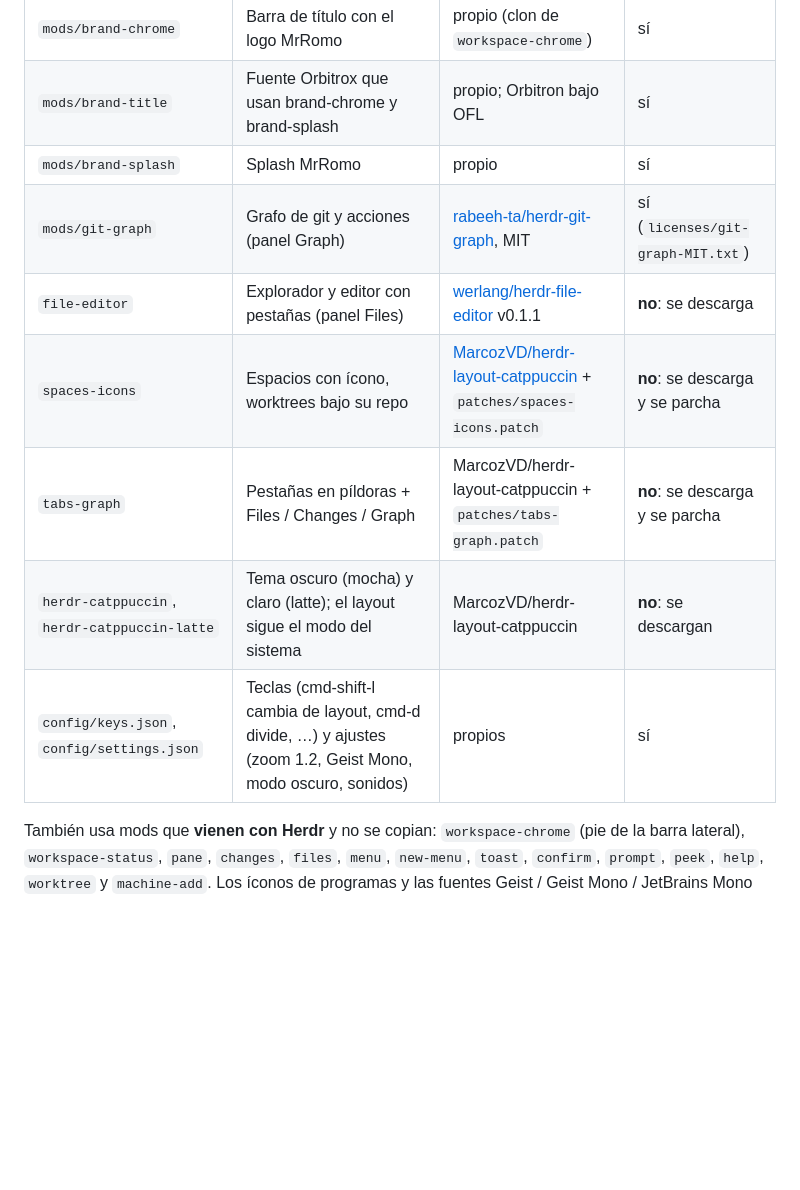
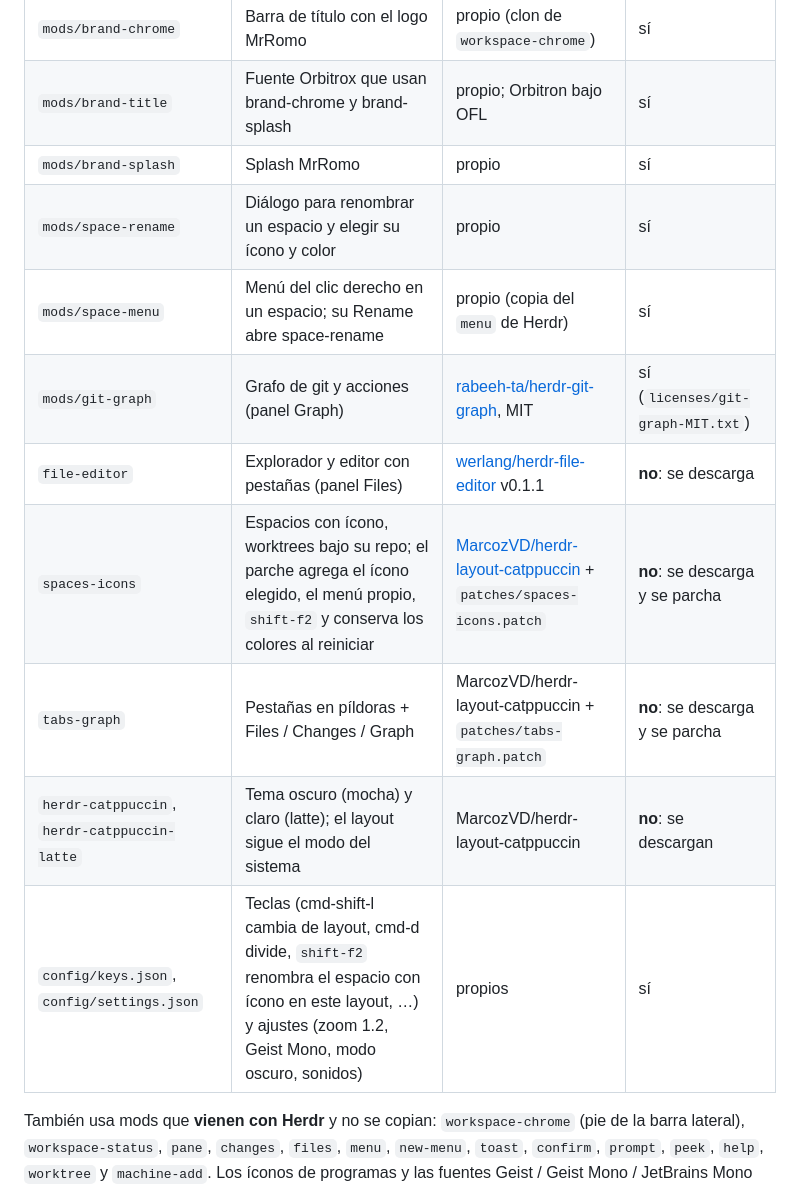
Before and after one commit to MrRomo/cyber-romo, a Markdown page: README.md, the part around one of its changes. Rendered like a GitHub page; blank space fills up the shorter version.

```diff
--- a/README.md
+++ b/README.md
@@ -61,12 +78,14 @@ Las capturas son de una instalación limpia con proyectos de ejemplo (`aurora-ap
 | `mods/brand-chrome` | Barra de título con el logo MrRomo | propio (clon de `workspace-chrome`) | sí |
 | `mods/brand-title` | Fuente Orbitrox que usan brand-chrome y brand-splash | propio; Orbitron bajo OFL | sí |
 | `mods/brand-splash` | Splash MrRomo | propio | sí |
+| `mods/space-rename` | Diálogo para renombrar un espacio y elegir su ícono y color | propio | sí |
+| `mods/space-menu` | Menú del clic derecho en un espacio; su Rename abre space-rename | propio (copia del `menu` de Herdr) | sí |
 | `mods/git-graph` | Grafo de git y acciones (panel Graph) | [rabeeh-ta/herdr-git-graph](https://github.com/rabeeh-ta/herdr-git-graph), MIT | sí (`licenses/git-graph-MIT.txt`) |
 | `file-editor` | Explorador y editor con pestañas (panel Files) | [werlang/herdr-file-editor](https://github.com/werlang/herdr-file-editor) v0.1.1 | **no**: se descarga |
-| `spaces-icons` | Espacios con ícono, worktrees bajo su repo | [MarcozVD/herdr-layout-catppuccin](https://github.com/MarcozVD/herdr-layout-catppuccin) + `patches/spaces-icons.patch` | **no**: se descarga y se parcha |
+| `spaces-icons` | Espacios con ícono, worktrees bajo su repo; el parche agrega el ícono elegido, el menú propio, `shift-f2` y conserva los colores al reiniciar | [MarcozVD/herdr-layout-catppuccin](https://github.com/MarcozVD/herdr-layout-catppuccin) + `patches/spaces-icons.patch` | **no**: se descarga y se parcha |
 | `tabs-graph` | Pestañas en píldoras + Files / Changes / Graph | MarcozVD/herdr-layout-catppuccin + `patches/tabs-graph.patch` | **no**: se descarga y se parcha |
 | `herdr-catppuccin`, `herdr-catppuccin-latte` | Tema oscuro (mocha) y claro (latte); el layout sigue el modo del sistema | MarcozVD/herdr-layout-catppuccin | **no**: se descargan |
-| `config/keys.json`, `config/settings.json` | Teclas (cmd-shift-l cambia de layout, cmd-d divide, …) y ajustes (zoom 1.2, Geist Mono, modo oscuro, sonidos) | propios | sí |
+| `config/keys.json`, `config/settings.json` | Teclas (cmd-shift-l cambia de layout, cmd-d divide, `shift-f2` renombra el espacio con ícono en este layout, …) y ajustes (zoom 1.2, Geist Mono, modo oscuro, sonidos) | propios | sí |
 
 También usa mods que **vienen con Herdr** y no se copian: `workspace-chrome` (pie de la barra
 lateral), `workspace-status`, `pane`, `changes`, `files`, `menu`, `new-menu`, `toast`,
```
Also changed, not shown: other parts of README.md (+18 -1 lines), docs/rename.png (added), 7 other files.
